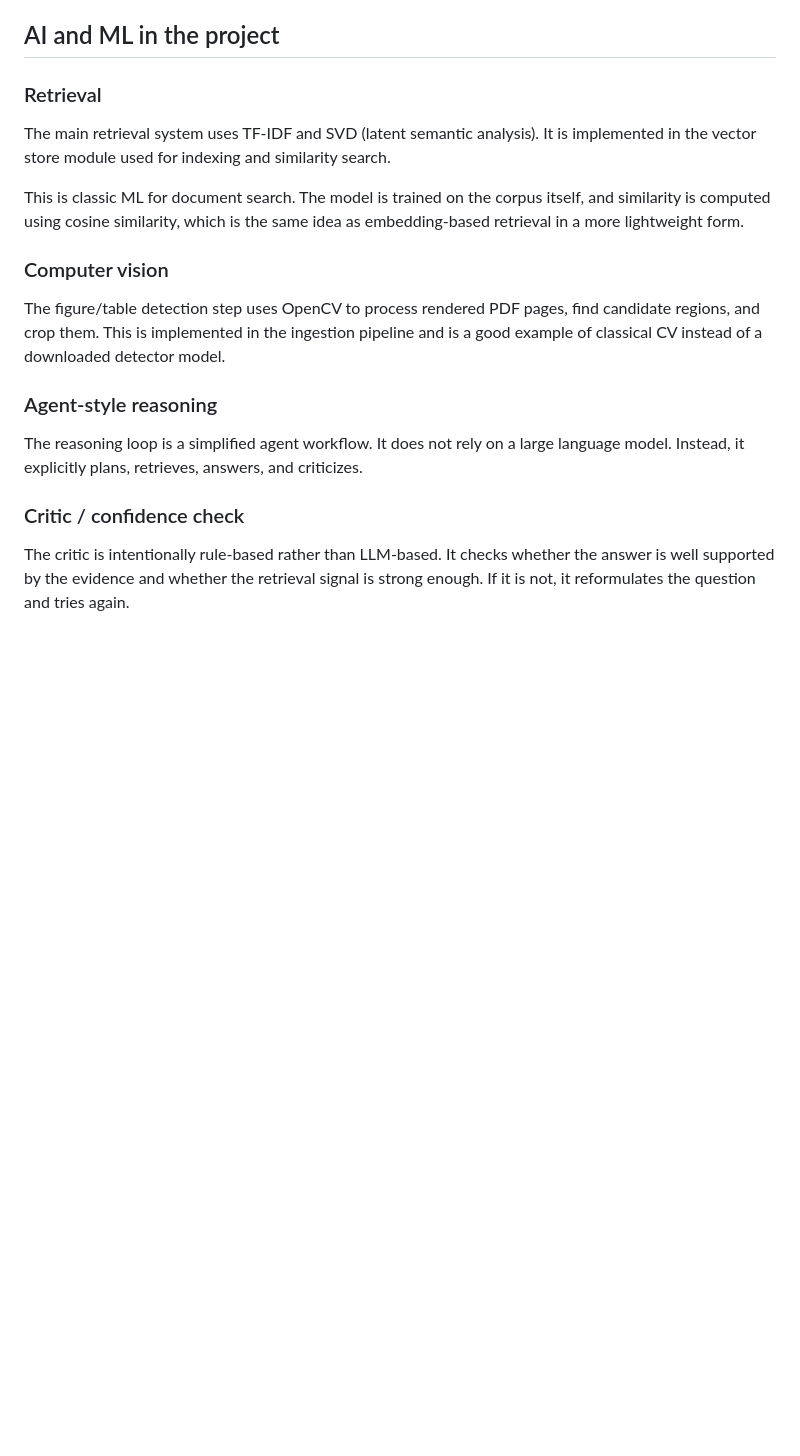
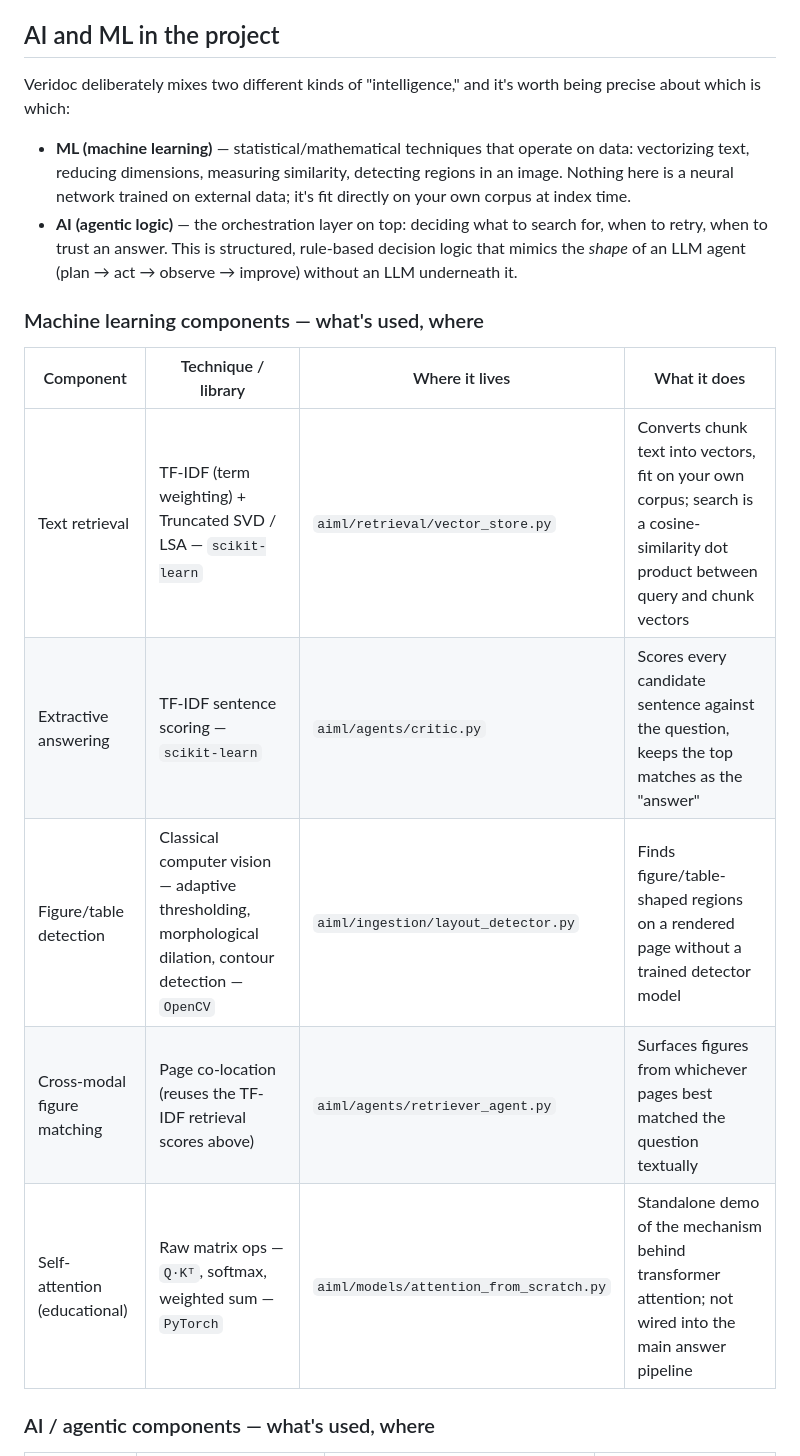
Before and after one commit to MehulSehgal/Veridoc, a Markdown page: README.md, the part around one of its changes. Drawn GitHub-style; blank space fills up the shorter version.

```diff
--- a/README.md
+++ b/README.md
@@ -45,17 +45,28 @@ This is a practical version of a ReAct-style loop: think, act, observe, improve.
 
 ## AI and ML in the project
 
-### Retrieval
-The main retrieval system uses TF-IDF and SVD (latent semantic analysis). It is implemented in the vector store module used for indexing and similarity search.
+Veridoc deliberately mixes two different kinds of "intelligence," and it's
+worth being precise about which is which:
 
-This is classic ML for document search. The model is trained on the corpus itself, and similarity is computed using cosine similarity, which is the same idea as embedding-based retrieval in a more lightweight form.
+- **ML (machine learning)** — statistical/mathematical techniques that
+  operate on data: vectorizing text, reducing dimensions, measuring
+  similarity, detecting regions in an image. Nothing here is a neural
+  network trained on external data; it's fit directly on your own corpus
+  at index time.
+- **AI (agentic logic)** — the orchestration layer on top: deciding what to
+  search for, when to retry, when to trust an answer. This is structured,
+  rule-based decision logic that mimics the *shape* of an LLM agent
+  (plan → act → observe → improve) without an LLM underneath it.
 
-### Computer vision
-The figure/table detection step uses OpenCV to process rendered PDF pages, find candidate regions, and crop them. This is implemented in the ingestion pipeline and is a good example of classical CV instead of a downloaded detector model.
+### Machine learning components — what's used, where
 
-### Agent-style reasoning
-The reasoning loop is a simplified agent workflow. It does not rely on a large language model. Instead, it explicitly plans, retrieves, answers, and criticizes.
+| Component | Technique / library | Where it lives | What it does |
+|---|---|---|---|
+| Text retrieval | TF-IDF (term weighting) + Truncated SVD / LSA — `scikit-learn` | `aiml/retrieval/vector_store.py` | Converts chunk text into vectors, fit on your own corpus; search is a cosine-similarity dot product between query and chunk vectors |
+| Extractive answering | TF-IDF sentence scoring — `scikit-learn` | `aiml/agents/critic.py` | Scores every candidate sentence against the question, keeps the top matches as the "answer" |
+| Figure/table detection | Classical computer vision — adaptive thresholding, morphological dilation, contour detection — `OpenCV` | `aiml/ingestion/layout_detector.py` | Finds figure/table-shaped regions on a rendered page without a trained detector model |
+| Cross-modal figure matching | Page co-location (reuses the TF-IDF retrieval scores above) | `aiml/agents/retriever_agent.py` | Surfaces figures from whichever pages best matched the question textually |
+| Self-attention (educational) | Raw matrix ops — `Q·Kᵀ`, softmax, weighted sum — `PyTorch` | `aiml/models/attention_from_scratch.py` | Standalone demo of the mechanism behind transformer attention; not wired into the main answer pipeline |
 
-### Critic / confidence check
-The critic is intentionally rule-based rather than LLM-based. It checks whether the answer is well supported by the evidence and whether the retrieval signal is strong enough. If it is not, it reformulates the question and tries again.
+### AI / agentic components — what's used, where
 
```
Also changed, not shown: other parts of README.md (+10 -2 lines).
